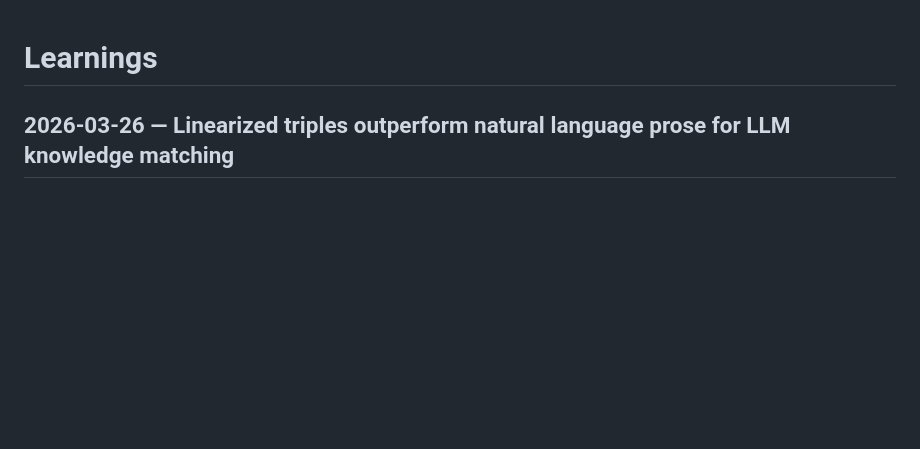
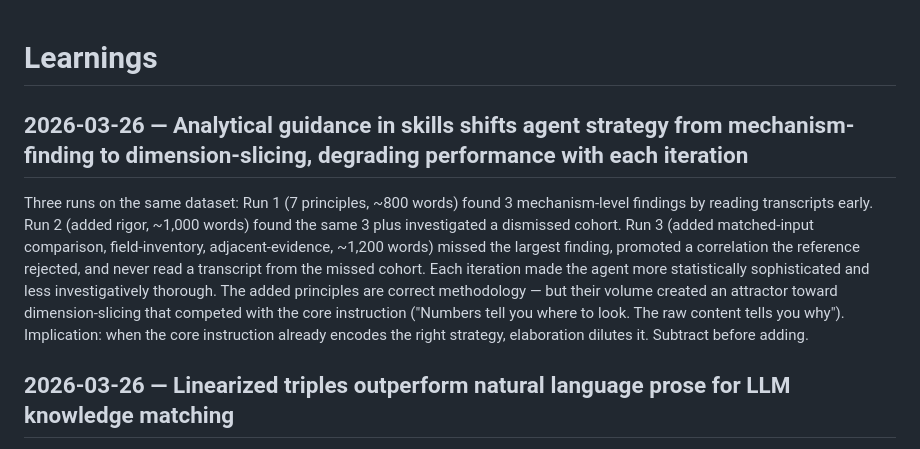
Before and after one commit to hellojeanpierre/sincere, a Markdown page: docs/learnings.md, the part around the change. Drawn GitHub-style; blank space fills up the shorter version.

```diff
--- a/docs/learnings.md
+++ b/docs/learnings.md
@@ -1,4 +1,8 @@
 # Learnings
+
+## 2026-03-26 — Analytical guidance in skills shifts agent strategy from mechanism-finding to dimension-slicing, degrading performance with each iteration
+
+Three runs on the same dataset: Run 1 (7 principles, ~800 words) found 3 mechanism-level findings by reading transcripts early. Run 2 (added rigor, ~1,000 words) found the same 3 plus investigated a dismissed cohort. Run 3 (added matched-input comparison, field-inventory, adjacent-evidence, ~1,200 words) missed the largest finding, promoted a correlation the reference rejected, and never read a transcript from the missed cohort. Each iteration made the agent more statistically sophisticated and less investigatively thorough. The added principles are correct methodology — but their volume created an attractor toward dimension-slicing that competed with the core instruction ("Numbers tell you where to look. The raw content tells you why"). Implication: when the core instruction already encodes the right strategy, elaboration dilutes it. Subtract before adding.
 
 ## 2026-03-26 — Linearized triples outperform natural language prose for LLM knowledge matching
 
```
